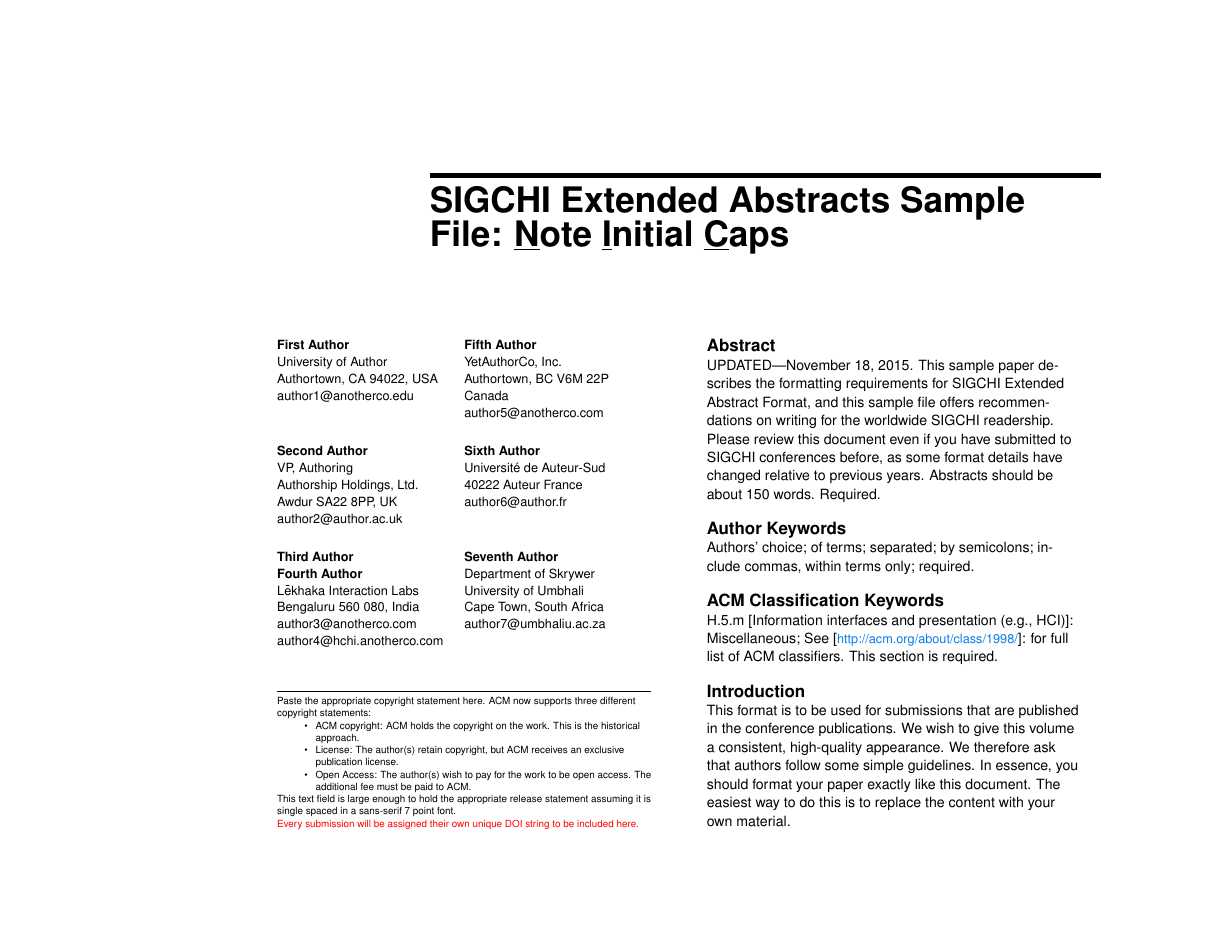
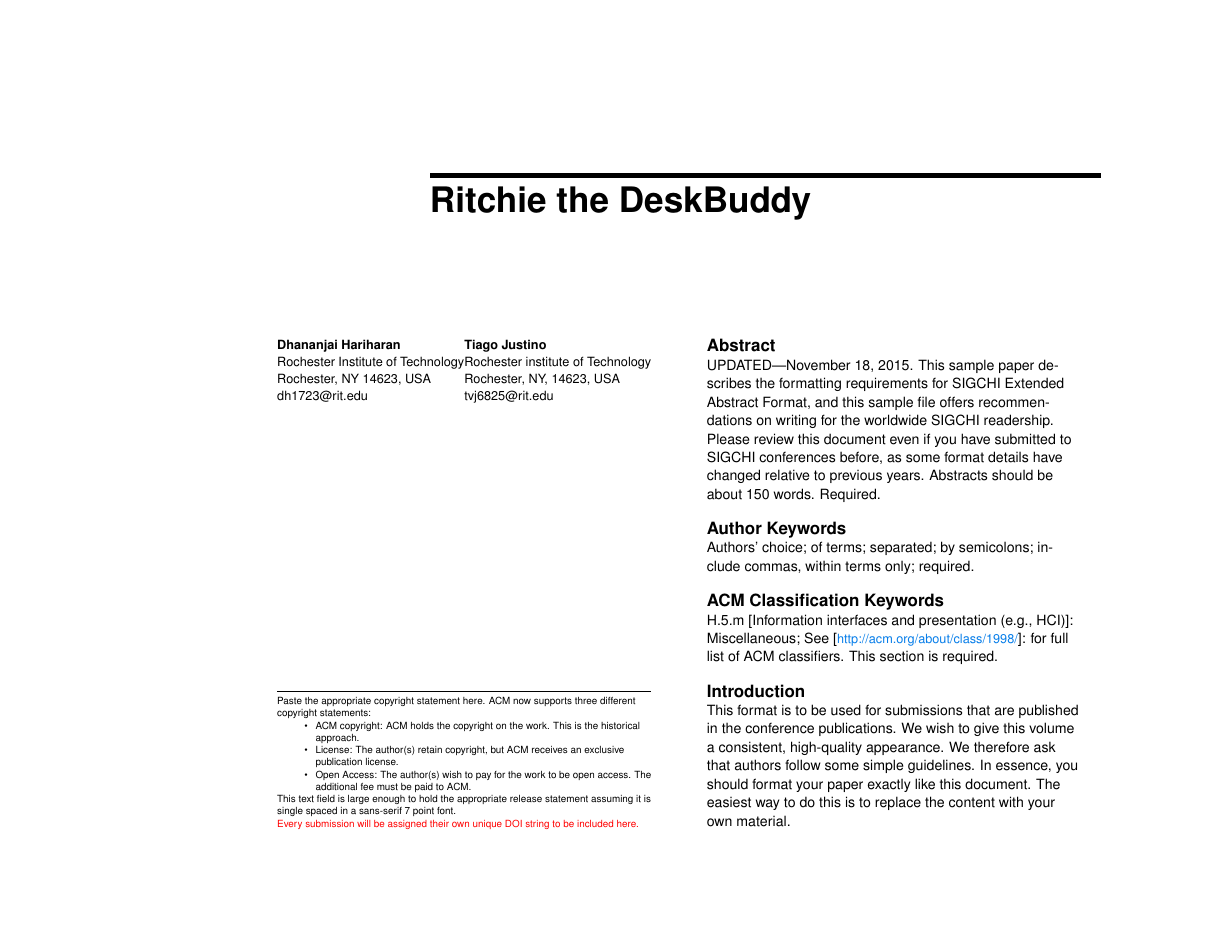
Before and after one commit to TiagoJustino/ritchie, a LaTeX document (proposal/ritchie-proposal.tex): page 1 of 5. The pictures show the PDF file proposal/ritchie-proposal.pdf that the author committed with the source.

Commit message:
Added title to pdf.

```diff
--- a/proposal/ritchie-proposal.tex
+++ b/proposal/ritchie-proposal.tex
@@ -34,52 +34,30 @@
 % Paper metadata (use plain text, for PDF inclusion and later
 % re-using, if desired).  Use \emtpyauthor when submitting for review
 % so you remain anonymous.
-\def\plaintitle{SIGCHI Extended Abstracts Sample File: Note Initial
-  Caps} \def\plainauthor{First Author, Second Author, Third Author,
-  Fourth Author, Fifth Author, Sixth Author}
+\def\plaintitle{Ritchie the DeskBuddy}
+\def\plainauthor{Dhananjai Hariharan, Tiago Justino}
 \def\emptyauthor{}
 \def\plainkeywords{Authors' choice; of terms; separated; by
   semicolons; include commas, within terms only; required.}
 \def\plaingeneralterms{Documentation, Standardization}
 
-\title{SIGCHI Extended Abstracts Sample File: \underline{N}ote
-  \underline{I}nitial \underline{C}aps}
+\title{Ritchie the DeskBuddy}
 
-\numberofauthors{6}
+\numberofauthors{2}
 % Notice how author names are alternately typesetted to appear ordered
 % in 2-column format; i.e., the first 4 autors on the first column and
 % the other 4 auhors on the second column. Actually, it's up to you to
 % strictly adhere to this author notation.
 \author{%
   \alignauthor{%
-    \textbf{First Author}\\
-    \affaddr{University of Author} \\
-    \affaddr{Authortown, CA 94022, USA} \\
-    \affaddr{author1@anotherco.edu} }\alignauthor{%
-    \textbf{Fifth Author}\\
-    \affaddr{YetAuthorCo, Inc.}\\
-    \affaddr{Authortown, BC V6M 22P Canada}\\
-    \email{author5@anotherco.com} } \vfil \alignauthor{%
-    \textbf{Second Author}\\
-    \affaddr{VP, Authoring}\\
-    \affaddr{Authorship Holdings, Ltd.}\\
-    \affaddr{Awdur SA22 8PP, UK}\\
-    \email{author2@author.ac.uk} }\alignauthor{%
-    \textbf{Sixth Author}\\
-    \affaddr{Universit\'e de Auteur-Sud}\\
-    \affaddr{40222 Auteur France}\\
-    \email{author6@author.fr} } \vfil \alignauthor{%
-    \textbf{Third Author}\\
-    \textbf{Fourth Author}\\
-    \affaddr{L\={e}khaka Interaction Labs}\\
-    \affaddr{Bengaluru 560 080, India}\\
-    \email{author3@anotherco.com} \\
-    \email{author4@hchi.anotherco.com} }\alignauthor{%
-    \textbf{Seventh Author}\\
-    \affaddr{Department of Skrywer}\\
-    \affaddr{University of Umbhali}\\
-    \affaddr{Cape Town, South Africa}\\
-    \email{author7@umbhaliu.ac.za} } }
+    \textbf{Dhananjai Hariharan}\\
+    \affaddr{Rochester Institute of Technology} \\
+    \affaddr{Rochester, NY 14623, USA} \\
+    \affaddr{dh1723@rit.edu} }\alignauthor{%
+    \textbf{Tiago Justino}\\
+    \affaddr{Rochester institute of Technology} \\
+    \affaddr{Rochester, NY, 14623, USA}\\
+    \email{tvj6825@rit.edu} } }
 
 % Make sure hyperref comes last of your loaded packages, to give it a
 % fighting chance of not being over-written, since its job is to
```
Also changed, not shown: README.md, proposal/ritchie-proposal.pdf.
